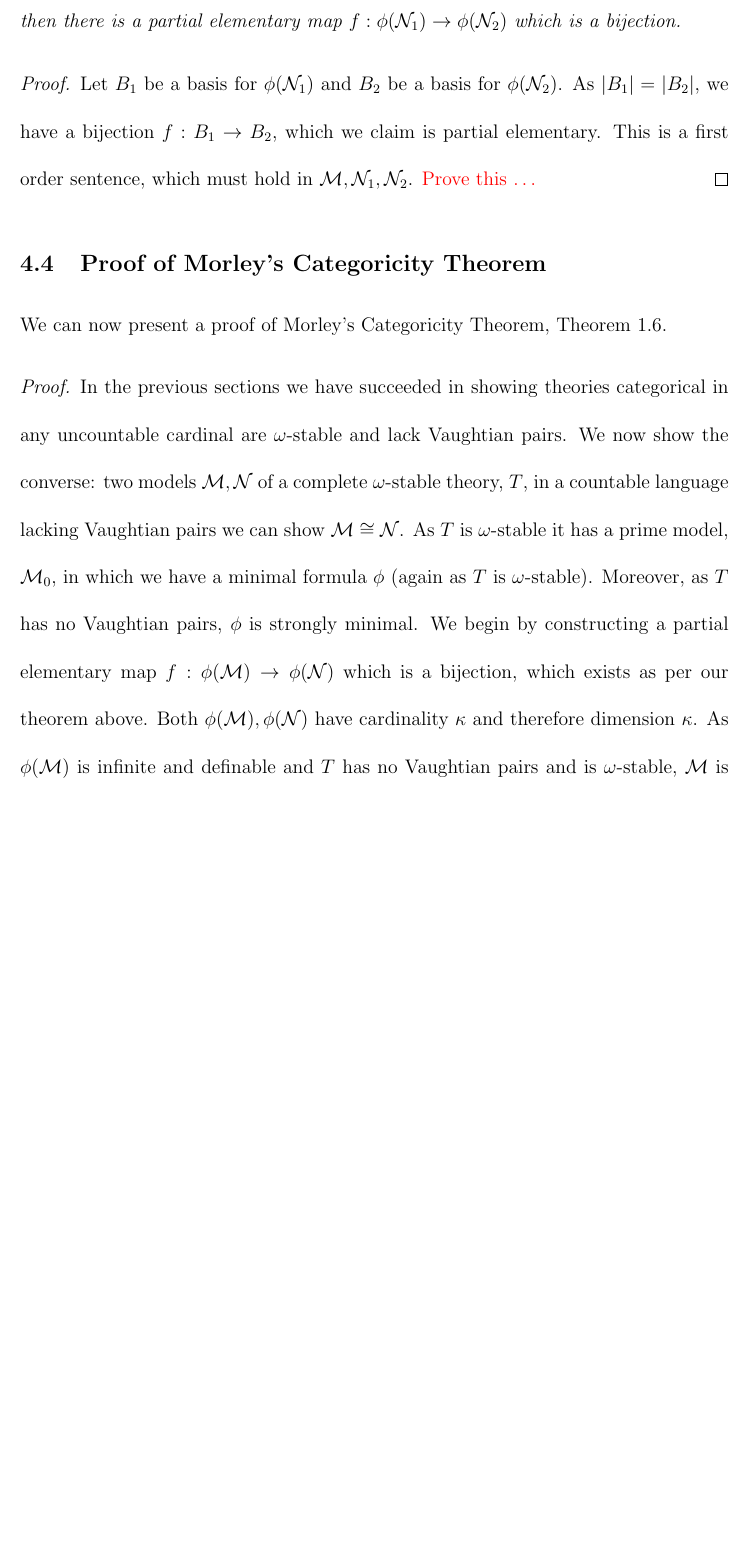
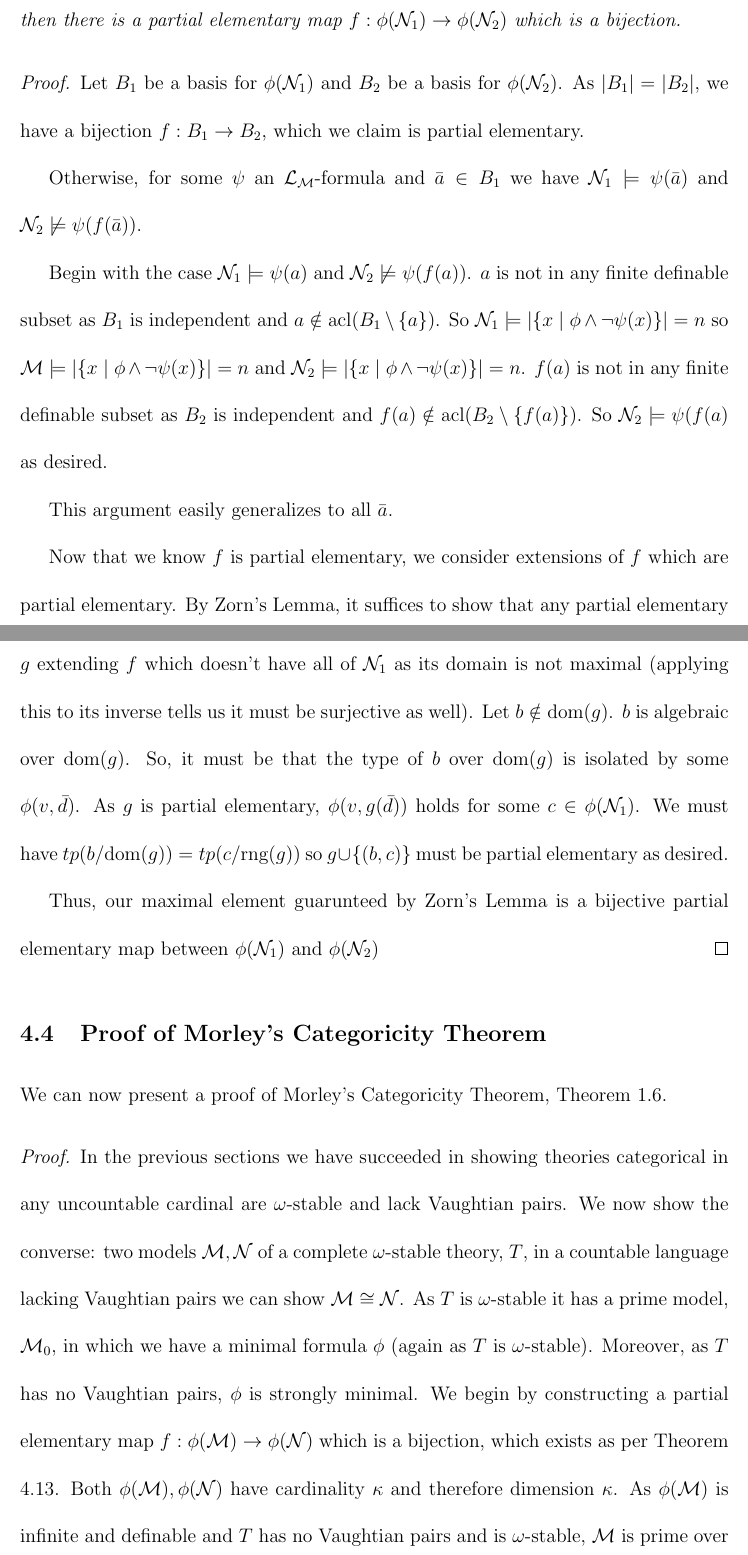
Before and after one commit to afrei/thesis, a LaTeX document (main.tex, which reads chapters/proof-morley.tex): part of page 37 of 41 before the commit and two parts of pages 38 and 39 of 43 after it, the two joined at a grey line, cut so that both start at the same text, the shorter picture padded with empty space. Compiled offline with pdfLaTeX.

Commit message:
more work

```diff
--- a/chapters/proof-morley.tex
+++ b/chapters/proof-morley.tex
@@ -228,15 +237,31 @@ Let \(\mcM, \mcN_1, \mcN_1 \models T\) and \(\mcM \prec \mcN_1, \mcM \prec \mcN_
 If \(\phi(\mcN_1)\) has the same dimension as \(\phi(\mcN_2)\), then there is a partial elementary map \(f: \phi(\mcN_1) \to \phi(\mcN_2)\) which is a bijection.
 \end{theorem}
 
-\begin{proof} %yet incomplete
-% TODO 3: Thm 6.1.11 PEB between sets of same dimension
+\begin{proof}
 Let \(B_1\) be a basis for \(\phi(\mcN_1)\) and \(B_2\) be a basis for \(\phi(\mcN_2)\).
 As \(|B_1| = |B_2|\), we have a bijection \(f: B_1 \to B_2\), which we claim is partial elementary.
-% First, we show the case \(\mcN_1 \models \psi(b) \iff \mcN_2 \model \psi(f(b))\).
-% As \(\psi(b)\) holds of a basis element \(\psi(x) \land \phi(x)\) must hold of co-finitely many elements, specifically, there are exactly \(n\) elements for which it doesn't hold.
-% Clarification: P.E. wrt \mcL_\mcM, right?
-This is a first order sentence, which must hold in \(\mcM, \mcN_1, \mcN_2\).
-{\color{red}Prove this \(\ldots\)}
+
+% check this
+Otherwise, for some \(\psi\) an \(\mcL_\mcM\)-formula and \(\bar{a} \in B_1\) we have \(\mcN_1 \models \psi(\bar{a})\) and \(\mcN_2 \not\models \psi(f(\bar{a}))\).
+
+% We show that this doesn't happen by induction on length of \(\bar{a}\).
+Begin with the case \(\mcN_1 \models \psi(a)\) and \(\mcN_2 \not \models \psi(f(a))\).
+\(a\) is not in any finite definable subset as \(B_1\) is independent and \(a \notin \acl(B_1 \setminus\{a\})\).
+So \(\mcN_1 \models |\{x \mid \phi \land \neg \psi(x)\}| = n\) so \(\mcM \models |\{x \mid \phi \land \neg \psi(x)\}| = n\)
+and \(\mcN_2 \models |\{x \mid \phi \land \neg \psi(x)\}| = n\).
+\(f(a)\) is not in any finite definable subset as \(B_2\) is independent and \(f(a) \notin \acl(B_2 \setminus\{f(a)\})\).
+So \(\mcN_2 \models \psi(f(a)\) as desired.
+
+This argument easily generalizes to all \(\bar{a}\).
+
+Now that we know \(f\) is partial elementary, we consider extensions of \(f\) which are partial elementary.
+By Zorn's Lemma, it suffices to show that any partial elementary \(g\) extending \(f\) which doesn't have all of \(\mcN_1\) as its domain is not maximal (applying this to its inverse tells us it must be surjective as well).
+Let \(b \notin \text{dom}(g)\). \(b\) is algebraic over \(\text{dom}(g)\). %why
+So, it must be that the type of \(b\) over \(\text{dom}(g)\) is isolated by some \(\phi(v, \bar{d})\).
+As \(g\) is partial elementary, \(\phi(v, g(\bar{d}))\) holds for some \(c \in \phi(\mcN_1)\).  % something about still isolating the type?
+We must have \(tp(b/\text{dom}(g)) = tp (c/\text{rng}(g))\) so \(g \cup \{(b, c)\}\) must be partial elementary as desired.
+
+Thus, our maximal element guarunteed by Zorn's Lemma is a bijective partial elementary map between \(\phi(\mcN_1)\) and  \(\phi(\mcN_2)\)
 \end{proof}
 
 \subsection{Proof of Morley's Categoricity Theorem}
@@ -248,7 +273,7 @@ In the previous sections we have succeeded in showing theories categorical in an
 We now show the converse: two models \(\mcM, \mcN\)  of a complete \omst theory, \(T\), in a countable language lacking Vaughtian pairs we can show \(\mcM \isom \mcN\).
 As \(T\) is \omst it has a prime model, \(\mcM_0\), in which we have a minimal formula \(\phi\) (again as \(T\) is \(\omega\)-stable).
 Moreover, as \(T\) has no Vaughtian pairs, \(\phi\) is strongly minimal.
-We begin by constructing a partial elementary map \(f:\phi(\mcM) \to \phi(\mcN)\) which is a bijection, which exists as per our theorem above. % Cite
+We begin by constructing a partial elementary map \(f:\phi(\mcM) \to \phi(\mcN)\) which is a bijection, which exists as per Theorem \ref{partial_elementary_bijection}.
 Both \(\phi(\mcM), \phi(\mcN)\) have cardinality \(\kappa\) and therefore dimension \(\kappa\).
 As \(\phi(\mcM)\) is infinite and definable and \(T\) has no Vaughtian pairs and is \(\omega\)-stable, \(\mcM\) is prime over \(\phi(\mcM)\).
 We can extend \(f\) to an \(f'\) which is partial elementary and has domain \(\mcM\), \(\mcM\) is prime over \(\phi(\mcM)\).
```
Also changed, not shown: chapters/vaughtian-pairs.tex (+23 -8 lines), chapters/extensions.tex (line endings or trailing spaces), chapters/proof-morley.tex (17 more changed lines).
